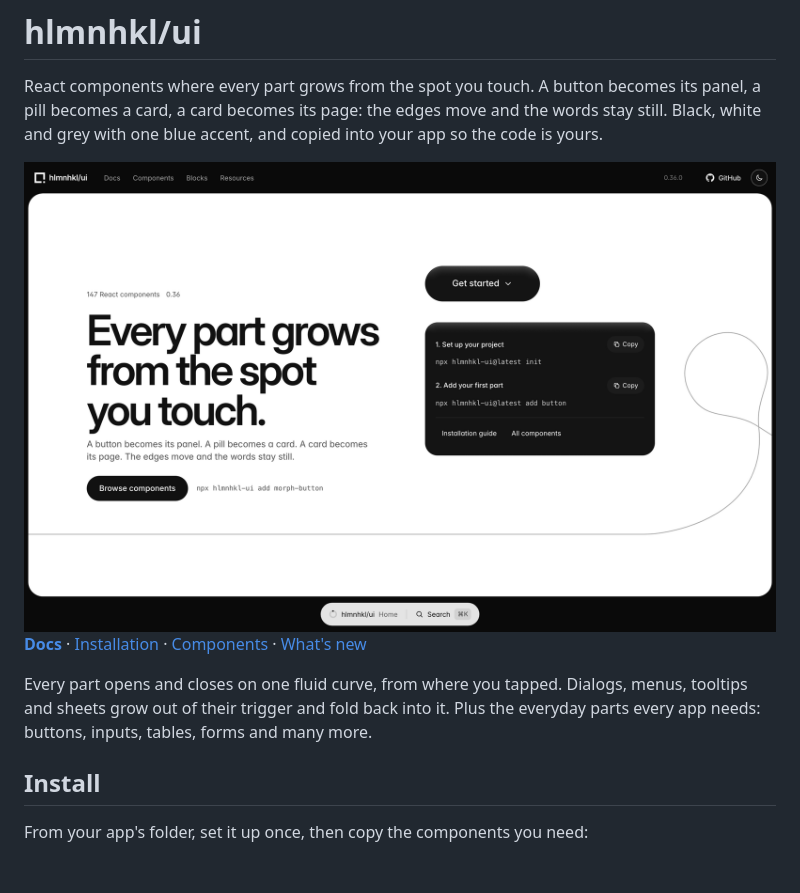
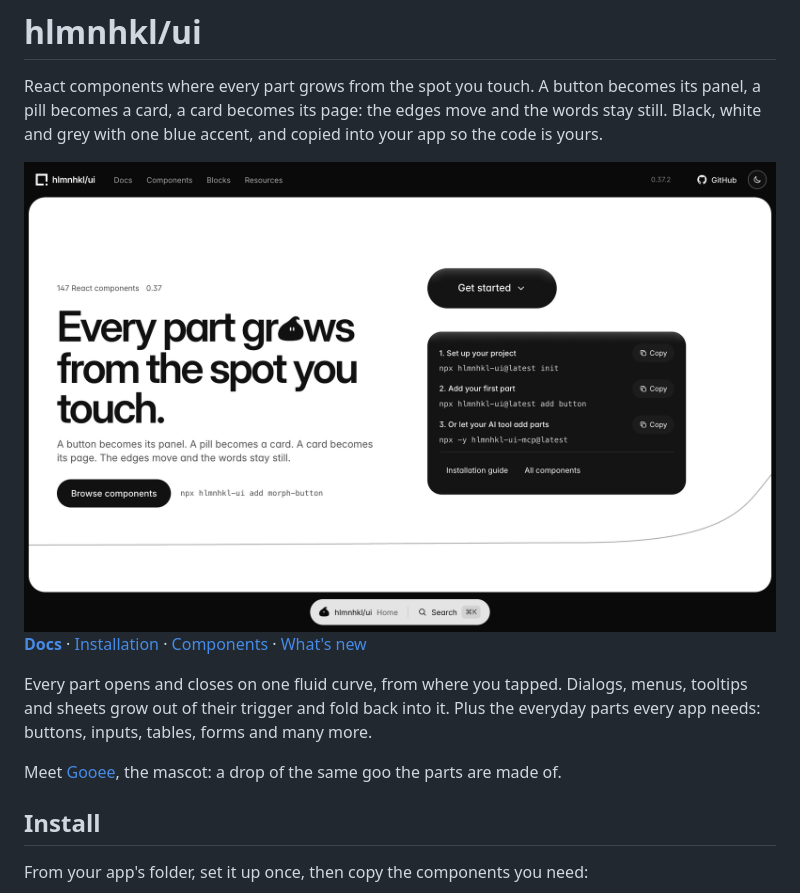
Before and after one commit to hilmanhaikal/hlmnhkl-ui, a Markdown page: README.md, the part around the change. Rendered like a GitHub page; pictures changed too: .github/assets/home-light-0.37.png (added); blank space fills up the shorter version.

Commit message:
README: the homepage as it is now, and Gooee; components in 10 groups

```diff
--- a/README.md
+++ b/README.md
@@ -3,13 +3,15 @@
 React components where every part grows from the spot you touch. A button becomes its panel, a pill becomes a card, a card becomes its page: the edges move and the words stay still. Black, white and grey with one blue accent, and copied into your app so the code is yours.
 
 <picture>
-  <source media="(prefers-color-scheme: dark)" srcset="https://raw.githubusercontent.com/hilmanhaikal/hlmnhkl-ui/main/.github/assets/home-dark-0.36.png">
-  <img alt="The hlmnhkl/ui homepage: the line 'Every part grows from the spot you touch.' beside a Get started button that has poured open into a card with the two install commands." src="https://raw.githubusercontent.com/hilmanhaikal/hlmnhkl-ui/main/.github/assets/home-light-0.36.png">
+  <source media="(prefers-color-scheme: dark)" srcset="https://raw.githubusercontent.com/hilmanhaikal/hlmnhkl-ui/main/.github/assets/home-dark-0.37.png">
+  <img alt="The hlmnhkl/ui homepage: the line 'Every part grows from the spot you touch.', with Gooee, the mascot, as the o in grows, beside a Get started button that has poured open into a card with three ways to start." src="https://raw.githubusercontent.com/hilmanhaikal/hlmnhkl-ui/main/.github/assets/home-light-0.37.png">
 </picture>
 
 **[Docs](https://ui.hlmnhkl.my)** · [Installation](https://ui.hlmnhkl.my/installation) · [Components](https://ui.hlmnhkl.my/components) · [What's new](https://ui.hlmnhkl.my/changelog)
 
 Every part opens and closes on one fluid curve, from where you tapped. Dialogs, menus, tooltips and sheets grow out of their trigger and fold back into it. Plus the everyday parts every app needs: buttons, inputs, tables, forms and many more.
+
+Meet [Gooee](https://ui.hlmnhkl.my/gooee), the mascot: a drop of the same goo the parts are made of.
 
 ## Install
 
```
Also changed, not shown: CHANGELOG.md (+6 -0 lines), COMPONENTS.md (+18 -18 lines), .github/assets/home-dark-0.37.png (added), .github/assets/social-preview.png, 1 other file.
